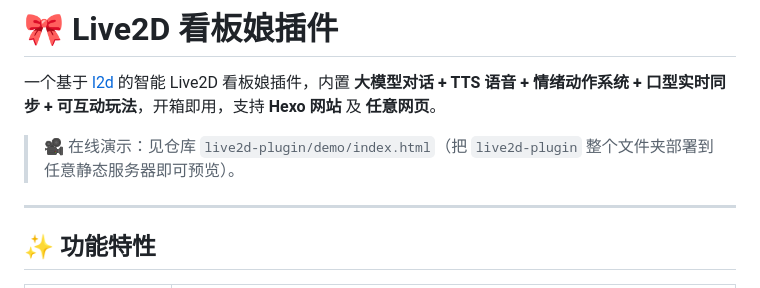
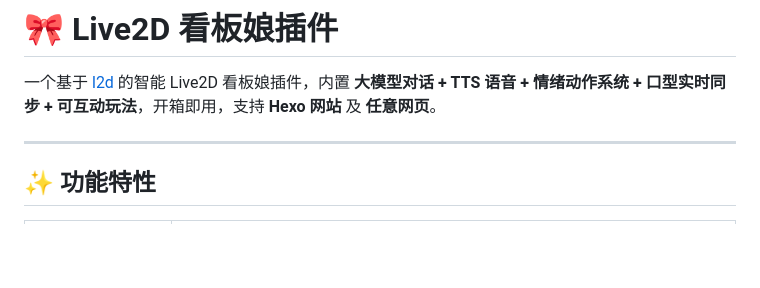
Before and after one commit to Amatsutsumi/live2d-ai-web, a Markdown page: README.md, the part around the change. Drawn GitHub-style; blank space fills up the shorter version.

```diff
--- a/README.md
+++ b/README.md
@@ -1,8 +1,6 @@
 # 🎀 Live2D 看板娘插件
 
 一个基于 [l2d](https://github.com/hacxy/l2d) 的智能 Live2D 看板娘插件，内置 **大模型对话 + TTS 语音 + 情绪动作系统 + 口型实时同步 + 可互动玩法**，开箱即用，支持 **Hexo 网站** 及 **任意网页**。
-
-> 🎥 在线演示：见仓库 `live2d-plugin/demo/index.html`（把 `live2d-plugin` 整个文件夹部署到任意静态服务器即可预览）。
 
 ---
 
```
